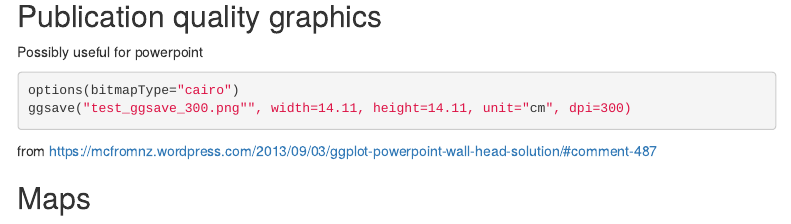
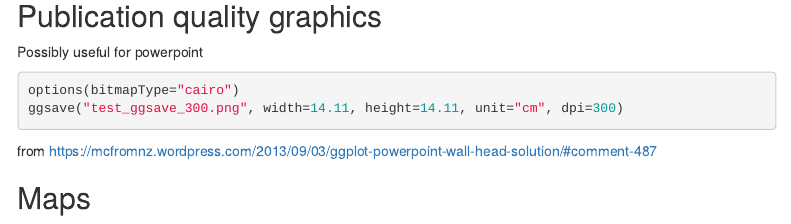
Before and after one commit to simonthelwall/simonthelwall.github.io, an R Markdown document (r_notes/ggplot2.Rmd): the page in a window 1100 px wide, from 11470 px down. Rendered offline with R 4.5, knitr and Pandoc, with nearby package versions; code that draws random numbers runs with fixed seeds of ours; menus at the side of the page are left out.

Commit message:
fixed a couple of typos

````diff
--- a/r_notes/ggplot2.Rmd
+++ b/r_notes/ggplot2.Rmd
@@ -279,7 +279,7 @@ grid::grid.draw(g2)
 Possibly useful for powerpoint
 ```{r,eval=FALSE}
 options(bitmapType="cairo")
-ggsave("test_ggsave_300.png"", width=14.11, height=14.11, unit="cm", dpi=300)
+ggsave("test_ggsave_300.png", width=14.11, height=14.11, unit="cm", dpi=300)
 ```
 
 from https://mcfromnz.wordpress.com/2013/09/03/ggplot-powerpoint-wall-head-solution/#comment-487
````
Also changed, not shown: r_notes/ggplot2.md.
